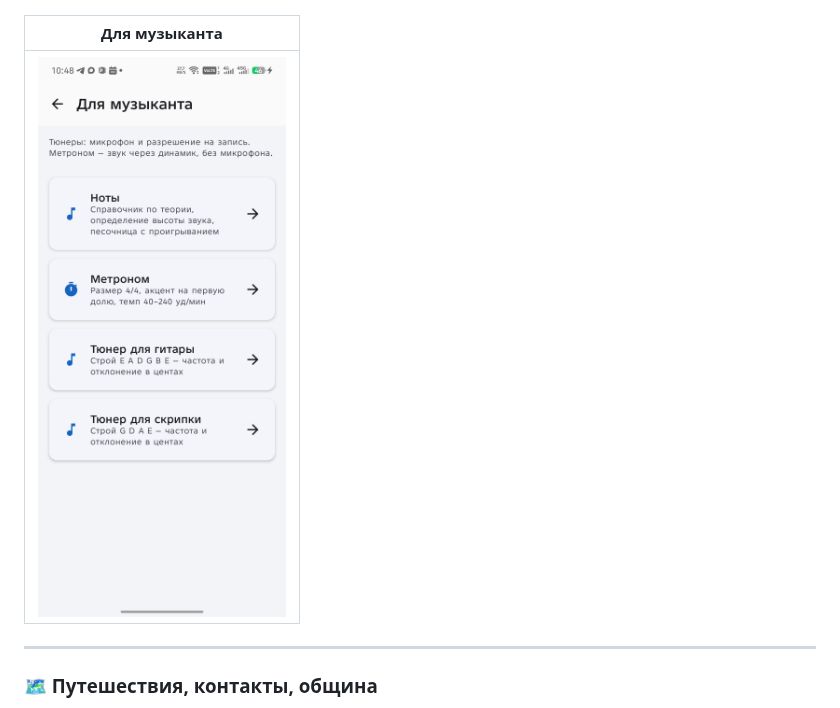
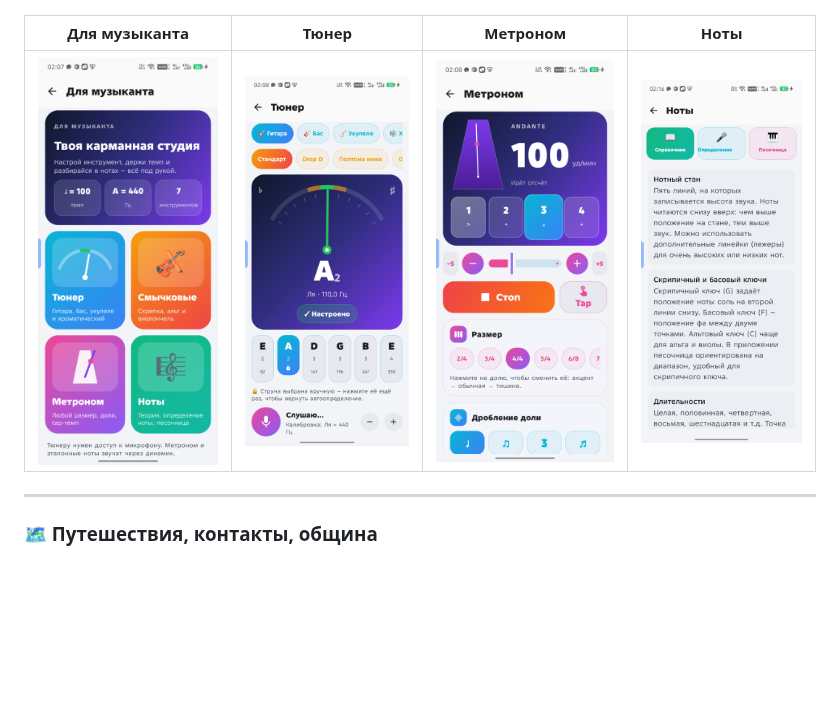
Before and after one commit to ValentinK2410/Bibleapp, a Markdown page: README.md, the part around the change. GitHub-like rendering; pictures changed too: docs/screenshots/27-musician-v2.png (added), docs/screenshots/27-musician.png (deleted), docs/screenshots/27b-tuner.png (added); blank space fills up the shorter version.

```diff
--- a/README.md
+++ b/README.md
@@ -119,9 +119,9 @@
 |:---:|:---:|:---:|
 | ![Аудиотреки и загрузки](docs/screenshots/07-audios.png) | ![Сборник песен](docs/screenshots/08-songs.png) | ![Лента и посты](docs/screenshots/26-microblog.png) |
 
-| Для музыканта |
-|:---:|
-| ![Тюнер, метроном, ноты](docs/screenshots/27-musician.png) |
+| Для музыканта | Тюнер | Метроном | Ноты |
+|:---:|:---:|:---:|:---:|
+| ![Карманная студия музыканта](docs/screenshots/27-musician-v2.png) | ![Стрелочный тюнер: гитара, бас, укулеле, смычковые, хроматический](docs/screenshots/27b-tuner.png) | ![Метроном: размеры, акценты, дробление, tap-темп](docs/screenshots/27c-metronome.png) | ![Справочник, определение ноты, песочница](docs/screenshots/27d-notes.png) |
 
 ---
 
```
Also changed, not shown: 5 other files.
